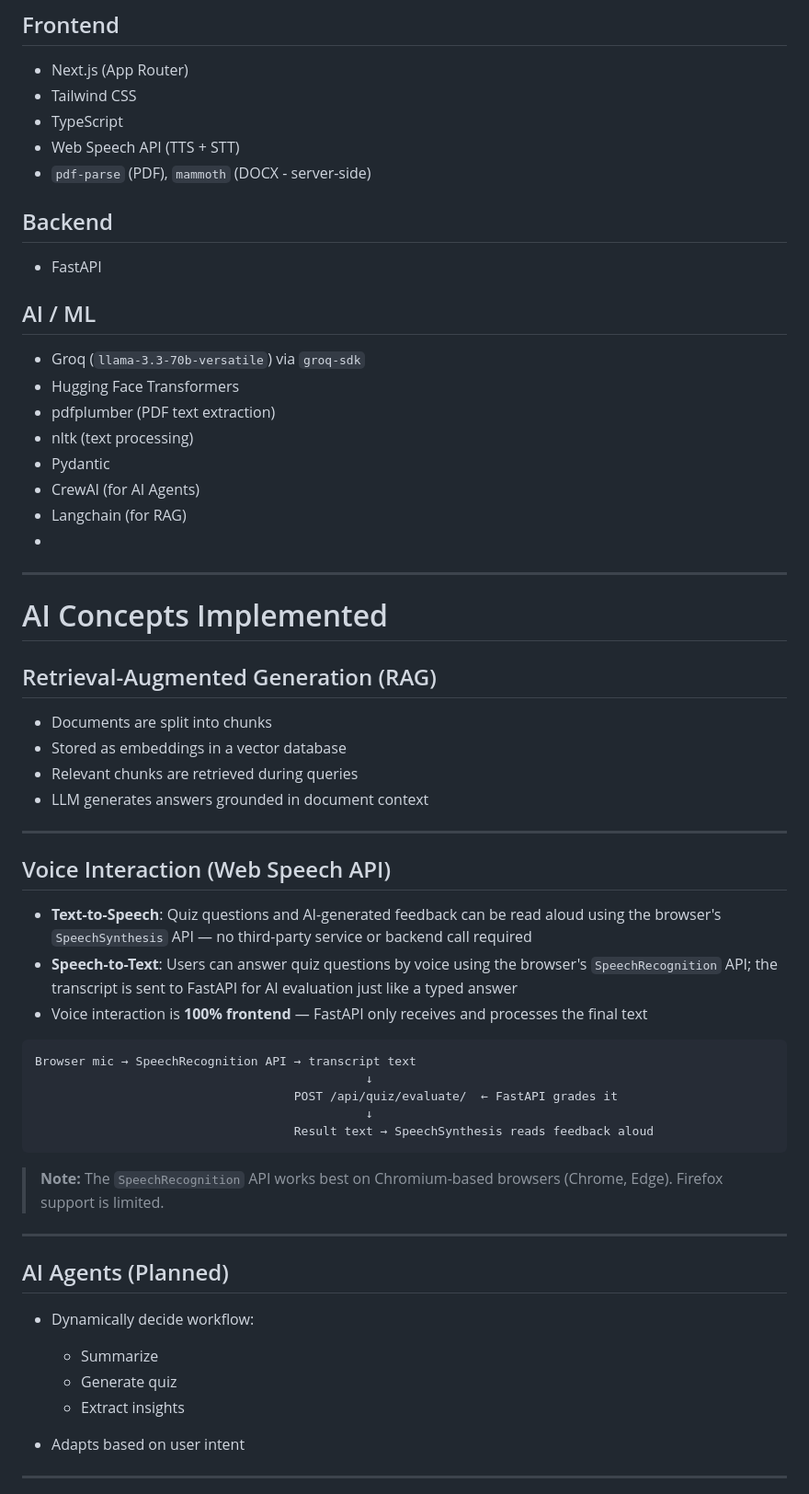
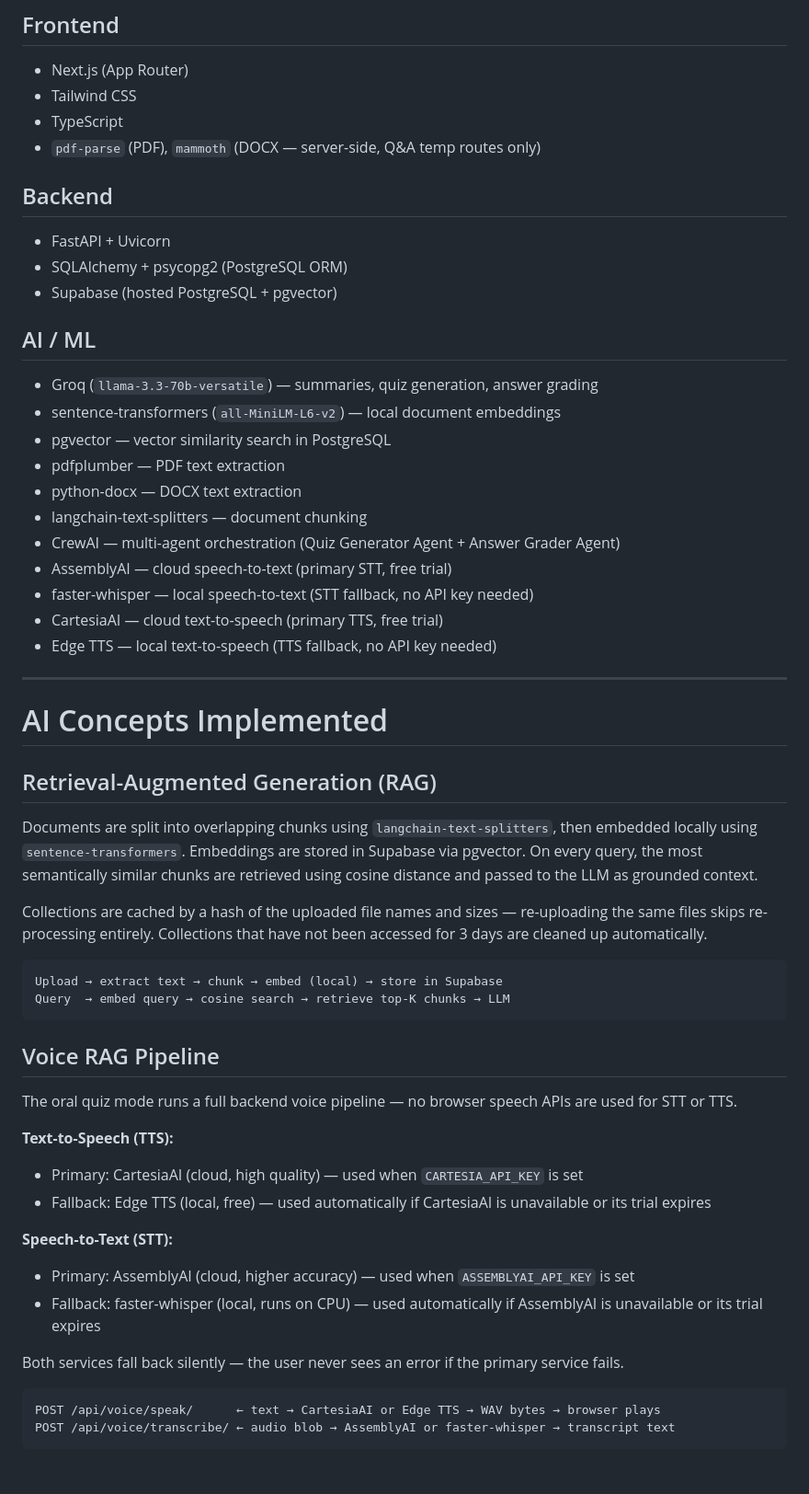
Before and after one commit to Hikmahx/QuizMe, a Markdown page: README.md, the part around one of its changes. Shown at 92% size. Drawn GitHub-style; blank space fills up the shorter version.

Commit message:
feat: enhance README with detailed voice interaction flow and AI agent descriptions

````diff
--- a/README.md
+++ b/README.md
@@ -241,23 +244,27 @@ The **"Quiz yourself"** button is a persistent feature across all pages — not
 - Next.js (App Router)
 - Tailwind CSS
 - TypeScript
-- Web Speech API (TTS + STT)
--  `pdf-parse` (PDF), `mammoth` (DOCX - server-side)
+- `pdf-parse` (PDF), `mammoth` (DOCX — server-side, Q&A temp routes only)
 
 ## Backend
 
-- FastAPI
+- FastAPI + Uvicorn
+- SQLAlchemy + psycopg2 (PostgreSQL ORM)
+- Supabase (hosted PostgreSQL + pgvector)
 
 ## AI / ML
 
-- Groq (`llama-3.3-70b-versatile`) via `groq-sdk`
-- Hugging Face Transformers
-- pdfplumber (PDF text extraction)
-- nltk (text processing)
-- Pydantic
-- CrewAI (for AI Agents)
-- Langchain (for RAG)
--
+- Groq (`llama-3.3-70b-versatile`) — summaries, quiz generation, answer grading
+- sentence-transformers (`all-MiniLM-L6-v2`) — local document embeddings
+- pgvector — vector similarity search in PostgreSQL
+- pdfplumber — PDF text extraction
+- python-docx — DOCX text extraction
+- langchain-text-splitters — document chunking
+- CrewAI — multi-agent orchestration (Quiz Generator Agent + Answer Grader Agent)
+- AssemblyAI — cloud speech-to-text (primary STT, free trial)
+- faster-whisper — local speech-to-text (STT fallback, no API key needed)
+- CartesiaAI — cloud text-to-speech (primary TTS, free trial)
+- Edge TTS — local text-to-speech (TTS fallback, no API key needed)
 
 ---
 
@@ -265,39 +272,31 @@ The **"Quiz yourself"** button is a persistent feature across all pages — not
 
 ## Retrieval-Augmented Generation (RAG)
 
-- Documents are split into chunks
-- Stored as embeddings in a vector database
-- Relevant chunks are retrieved during queries
-- LLM generates answers grounded in document context
+Documents are split into overlapping chunks using `langchain-text-splitters`, then embedded locally using `sentence-transformers`. Embeddings are stored in Supabase via pgvector. On every query, the most semantically similar chunks are retrieved using cosine distance and passed to the LLM as grounded context.
 
----
-
-## Voice Interaction (Web Speech API)
-
-- **Text-to-Speech**: Quiz questions and AI-generated feedback can be read aloud using the browser's `SpeechSynthesis` API — no third-party service or backend call required
-- **Speech-to-Text**: Users can answer quiz questions by voice using the browser's `SpeechRecognition` API; the transcript is sent to FastAPI for AI evaluation just like a typed answer
-- Voice interaction is **100% frontend** — FastAPI only receives and processes the final text
+Collections are cached by a hash of the uploaded file names and sizes — re-uploading the same files skips re-processing entirely. Collections that have not been accessed for 3 days are cleaned up automatically.
 
 ```
-Browser mic → SpeechRecognition API → transcript text
-                                              ↓
-                                    POST /api/quiz/evaluate/  ← FastAPI grades it
-                                              ↓
-                                    Result text → SpeechSynthesis reads feedback aloud
+Upload → extract text → chunk → embed (local) → store in Supabase
+Query  → embed query → cosine search → retrieve top-K chunks → LLM
 ```
 
-> **Note:** The `SpeechRecognition` API works best on Chromium-based browsers (Chrome, Edge). Firefox support is limited.
+## Voice RAG Pipeline
 
----
+The oral quiz mode runs a full backend voice pipeline — no browser speech APIs are used for STT or TTS.
 
-## AI Agents (Planned)
+**Text-to-Speech (TTS):**
+- Primary: CartesiaAI (cloud, high quality) — used when `CARTESIA_API_KEY` is set
+- Fallback: Edge TTS (local, free) — used automatically if CartesiaAI is unavailable or its trial expires
 
-- Dynamically decide workflow:
-  - Summarize
-  - Generate quiz
-  - Extract insights
+**Speech-to-Text (STT):**
+- Primary: AssemblyAI (cloud, higher accuracy) — used when `ASSEMBLYAI_API_KEY` is set
+- Fallback: faster-whisper (local, runs on CPU) — used automatically if AssemblyAI is unavailable or its trial expires
 
-- Adapts based on user intent
+Both services fall back silently — the user never sees an error if the primary service fails.
 
----
+```
+POST /api/voice/speak/      ← text → CartesiaAI or Edge TTS → WAV bytes → browser plays
+POST /api/voice/transcribe/ ← audio blob → AssemblyAI or faster-whisper → transcript text
+```
 
````
Also changed, not shown: other parts of README.md (+112 -27 lines).
